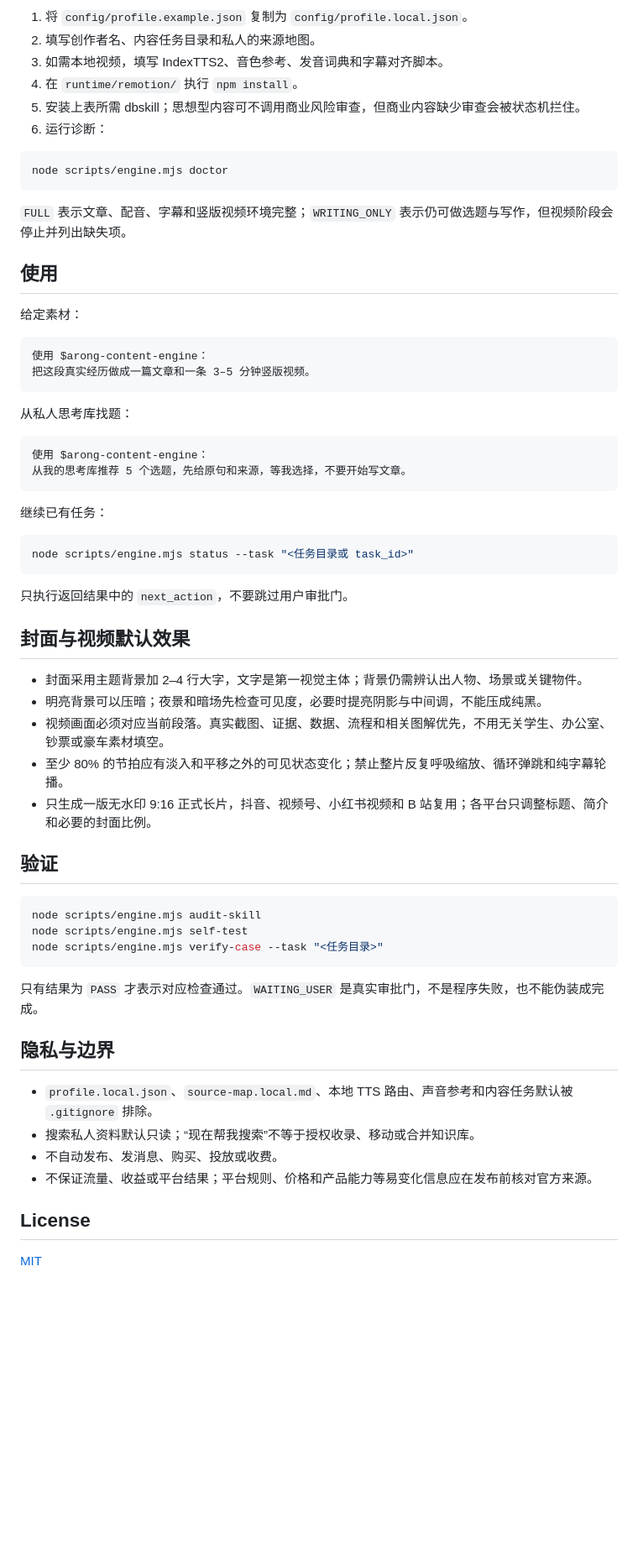
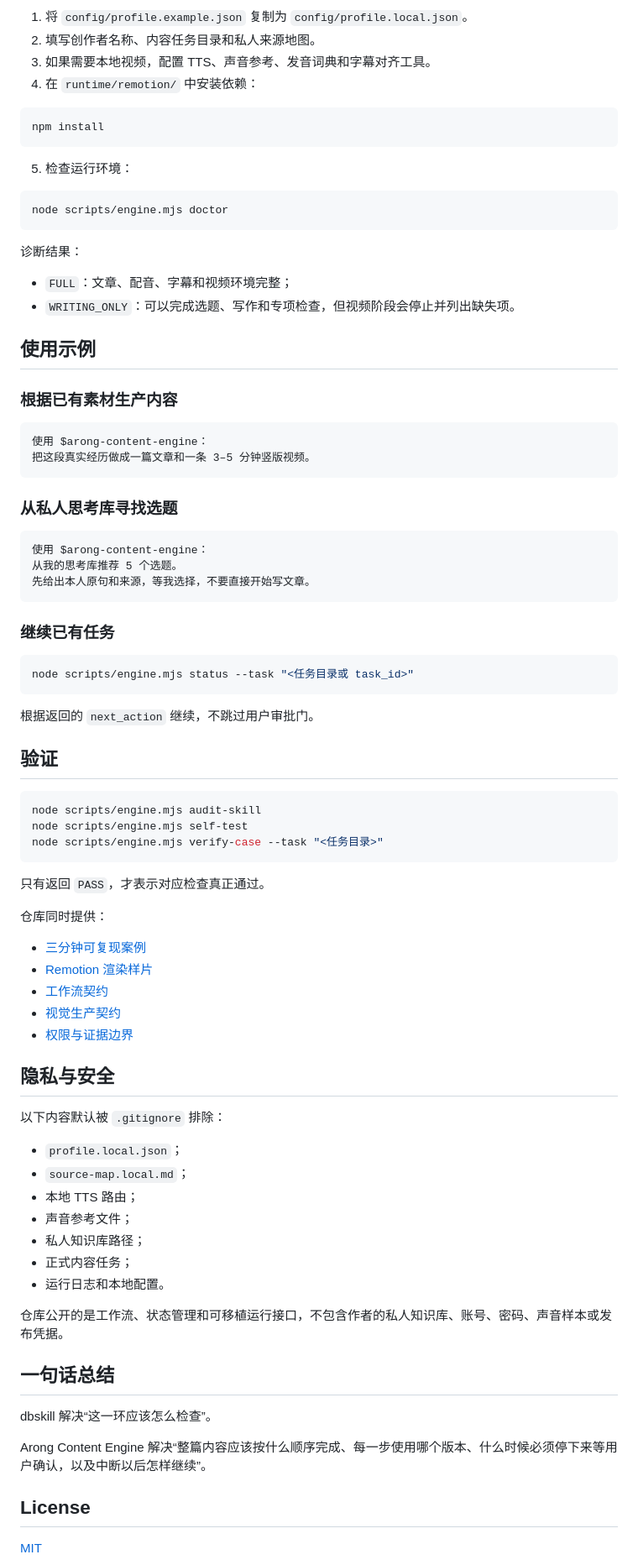
Before and after one commit to alonzodeheart-cmd/arong-content-engine, a Markdown page: README.md, the part around one of its changes. Shown at 84% size. GitHub-like rendering; blank space fills up the shorter version.

````diff
--- a/README.md
+++ b/README.md
@@ -89,48 +310,48 @@ npx -y skills add alonzodeheart-cmd/arong-content-engine -g --all
 
 1. 将 `config/profile.example.json` 复制为 `config/profile.local.json`。
-2. 填写创作者名、内容任务目录和私人的来源地图。
-3. 如需本地视频，填写 IndexTTS2、音色参考、发音词典和字幕对齐脚本。
-4. 在 `runtime/remotion/` 执行 `npm install`。
-5. 安装上表所需 dbskill；思想型内容可不调用商业风险审查，但商业内容缺少审查会被状态机拦住。
-6. 运行诊断：
+2. 填写创作者名称、内容任务目录和私人来源地图。
+3. 如果需要本地视频，配置 TTS、声音参考、发音词典和字幕对齐工具。
+4. 在 `runtime/remotion/` 中安装依赖：
+
+```bash
+npm install
+```
+
+5. 检查运行环境：
 
 ```powershell
 node scripts/engine.mjs doctor
 ```
 
-`FULL` 表示文章、配音、字幕和竖版视频环境完整；`WRITING_ONLY` 表示仍可做选题与写作，但视频阶段会停止并列出缺失项。
+诊断结果：
 
-## 使用
+- `FULL`：文章、配音、字幕和视频环境完整；
+- `WRITING_ONLY`：可以完成选题、写作和专项检查，但视频阶段会停止并列出缺失项。
 
-给定素材：
+## 使用示例
+
+### 根据已有素材生产内容
 
 ```text
 使用 $arong-content-engine：
 把这段真实经历做成一篇文章和一条 3–5 分钟竖版视频。
 ```
 
-从私人思考库找题：
+### 从私人思考库寻找选题
 
 ```text
 使用 $arong-content-engine：
-从我的思考库推荐 5 个选题，先给原句和来源，等我选择，不要开始写文章。
+从我的思考库推荐 5 个选题。
+先给出本人原句和来源，等我选择，不要直接开始写文章。
 ```
 
-继续已有任务：
+### 继续已有任务
 
 ```powershell
 node scripts/engine.mjs status --task "<任务目录或 task_id>"
 ```
 
-只执行返回结果中的 `next_action`，不要跳过用户审批门。
-
-## 封面与视频默认效果
-
-- 封面采用主题背景加 2–4 行大字，文字是第一视觉主体；背景仍需辨认出人物、场景或关键物件。
-- 明亮背景可以压暗；夜景和暗场先检查可见度，必要时提亮阴影与中间调，不能压成纯黑。
-- 视频画面必须对应当前段落。真实截图、证据、数据、流程和相关图解优先，不用无关学生、办公室、钞票或豪车素材填空。
-- 至少 80% 的节拍应有淡入和平移之外的可见状态变化；禁止整片反复呼吸缩放、循环弹跳和纯字幕轮播。
-- 只生成一版无水印 9:16 正式长片，抖音、视频号、小红书视频和 B 站复用；各平台只调整标题、简介和必要的封面比例。
+根据返回的 `next_action` 继续，不跳过用户审批门。
 
 ## 验证
 
@@ -140,14 +361,35 @@ node scripts/engine.mjs self-test
 node scripts/engine.mjs verify-case --task "<任务目录>"
 ```
 
-只有结果为 `PASS` 才表示对应检查通过。`WAITING_USER` 是真实审批门，不是程序失败，也不能伪装成完成。
+只有返回 `PASS`，才表示对应检查真正通过。
 
-## 隐私与边界
+仓库同时提供：
 
-- `profile.local.json`、`source-map.local.md`、本地 TTS 路由、声音参考和内容任务默认被 `.gitignore` 排除。
-- 搜索私人资料默认只读；“现在帮我搜索”不等于授权收录、移动或合并知识库。
-- 不自动发布、发消息、购买、投放或收费。
-- 不保证流量、收益或平台结果；平台规则、价格和产品能力等易变化信息应在发布前核对官方来源。
+- [三分钟可复现案例](examples/portable-demo/README.md)
+- [Remotion 渲染样片](docs/demo/arong-content-engine-demo.mp4)
+- [工作流契约](references/workflow-contract.md)
+- [视觉生产契约](references/visual-production-contract.md)
+- [权限与证据边界](references/permissions-and-evidence.md)
+
+## 隐私与安全
+
+以下内容默认被 `.gitignore` 排除：
+
+- `profile.local.json`；
+- `source-map.local.md`；
+- 本地 TTS 路由；
+- 声音参考文件；
+- 私人知识库路径；
+- 正式内容任务；
+- 运行日志和本地配置。
+
+仓库公开的是工作流、状态管理和可移植运行接口，不包含作者的私人知识库、账号、密码、声音样本或发布凭据。
+
+## 一句话总结
+
+dbskill 解决“这一环应该怎么检查”。
+
+Arong Content Engine 解决“整篇内容应该按什么顺序完成、每一步使用哪个版本、什么时候必须停下来等用户确认，以及中断以后怎样继续”。
 
 ## License
 
````
Also changed, not shown: other parts of README.md (+263 -42 lines).
